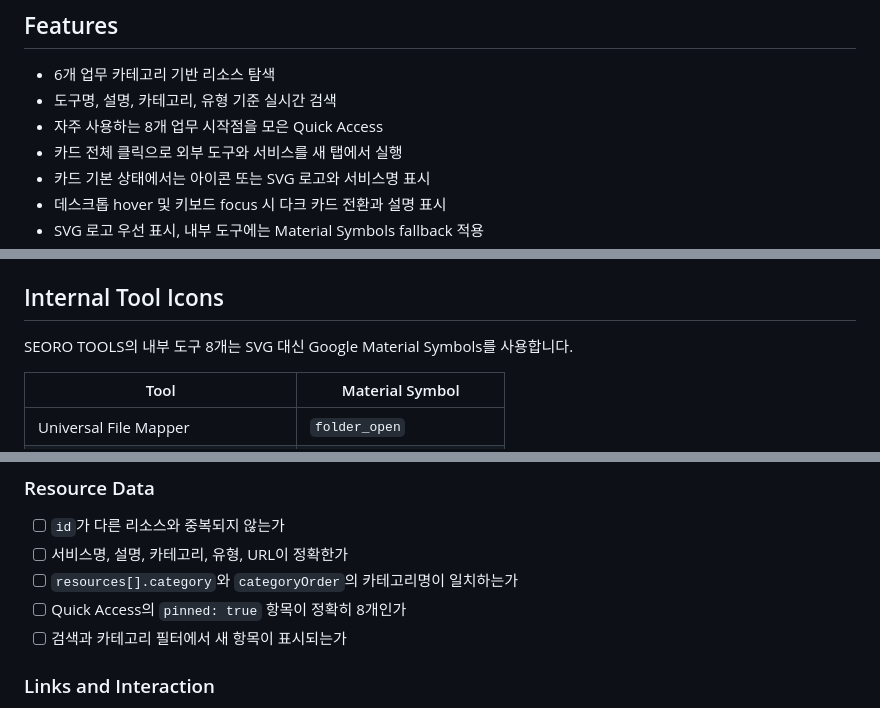
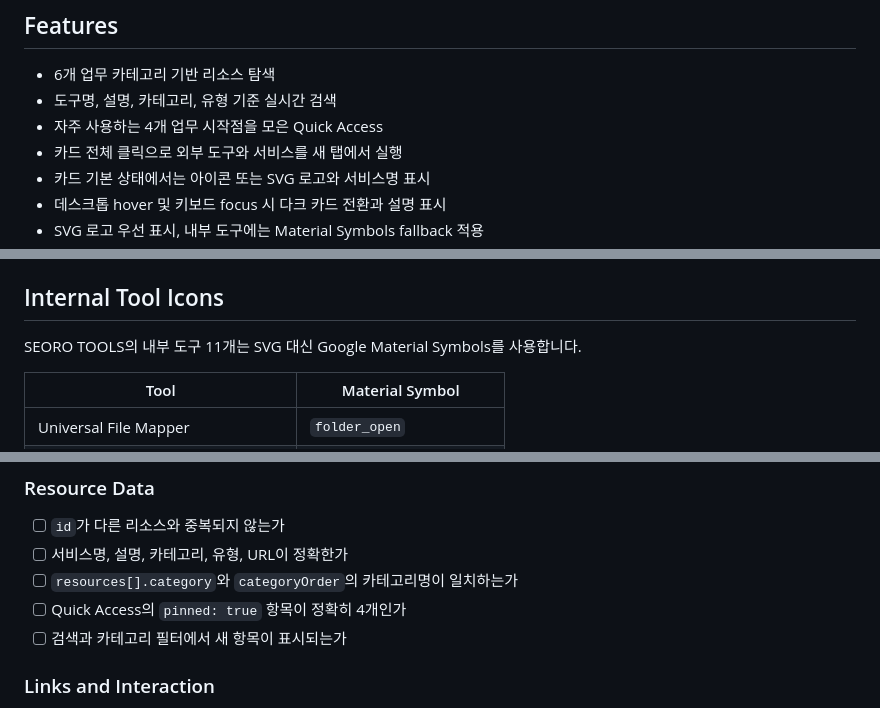
Before and after one commit to leekunwu/seoro-tools, a Markdown page: README.md, 3 parts joined by grey strips. GitHub-like rendering.

```diff
--- a/README.md
+++ b/README.md
@@ -17,7 +17,7 @@
 
 - 6개 업무 카테고리 기반 리소스 탐색
 - 도구명, 설명, 카테고리, 유형 기준 실시간 검색
-- 자주 사용하는 8개 업무 시작점을 모은 Quick Access
+- 자주 사용하는 4개 업무 시작점을 모은 Quick Access
 - 카드 전체 클릭으로 외부 도구와 서비스를 새 탭에서 실행
 - 카드 기본 상태에서는 아이콘 또는 SVG 로고와 서비스명 표시
 - 데스크톱 hover 및 키보드 focus 시 다크 카드 전환과 설명 표시
@@ -199,7 +197,7 @@ Other & Rights
 
 ## Internal Tool Icons
 
-SEORO TOOLS의 내부 도구 8개는 SVG 대신 Google Material Symbols를 사용합니다.
+SEORO TOOLS의 내부 도구 11개는 SVG 대신 Google Material Symbols를 사용합니다.
 
 | Tool | Material Symbol |
 | --- | --- |
@@ -355,7 +353,7 @@ https://leekunwu.github.io/seoro-tools/
 - [ ] `id`가 다른 리소스와 중복되지 않는가
 - [ ] 서비스명, 설명, 카테고리, 유형, URL이 정확한가
 - [ ] `resources[].category`와 `categoryOrder`의 카테고리명이 일치하는가
-- [ ] Quick Access의 `pinned: true` 항목이 정확히 8개인가
+- [ ] Quick Access의 `pinned: true` 항목이 정확히 4개인가
 - [ ] 검색과 카테고리 필터에서 새 항목이 표시되는가
 
 ### Links and Interaction
```
Also changed, not shown: other parts of README.md (+0 -2 lines).
